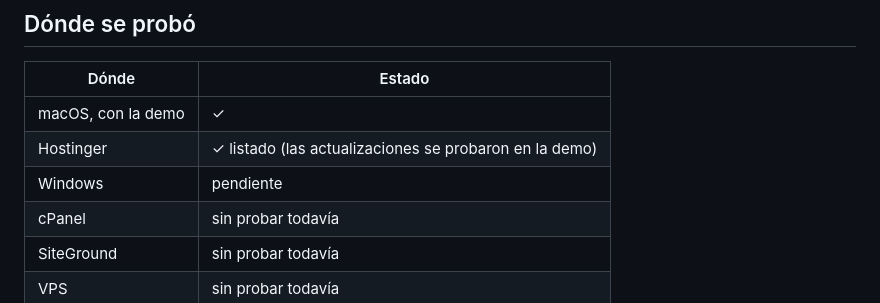
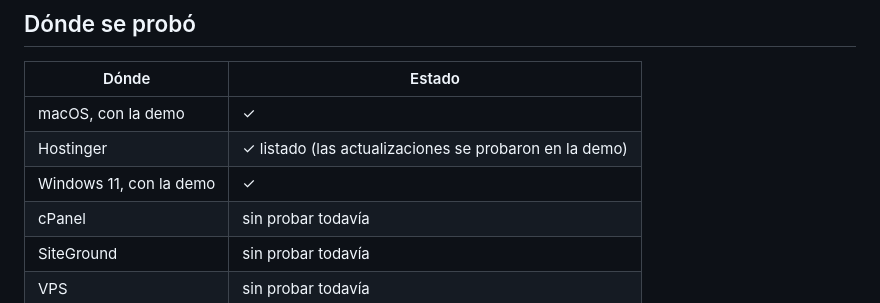
Before and after one commit to nicob201/wp-updater-free, a Markdown page: README.es.md, the part around the change. Rendered like a GitHub page.

```diff
--- a/README.es.md
+++ b/README.es.md
@@ -283,7 +283,7 @@ sudo mv wp-cli.phar /usr/local/bin/wp
 | --- | --- |
 | macOS, con la demo | ✓ |
 | Hostinger | ✓ listado (las actualizaciones se probaron en la demo) |
-| Windows | pendiente |
+| Windows 11, con la demo | ✓ |
 | cPanel | sin probar todavía |
 | SiteGround | sin probar todavía |
 | VPS | sin probar todavía |
```
Also changed, not shown: README.md (+1 -1 lines).
